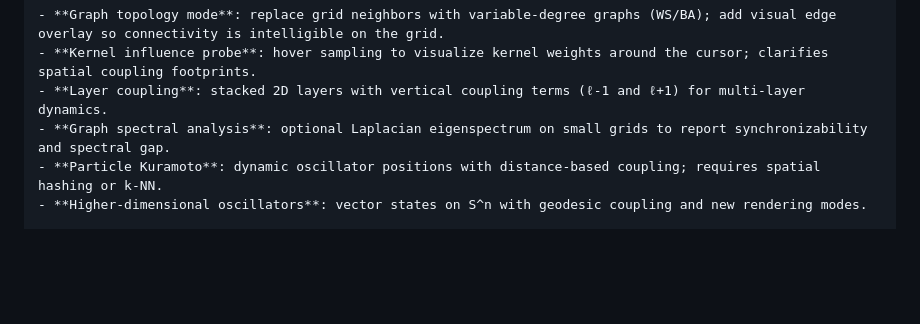
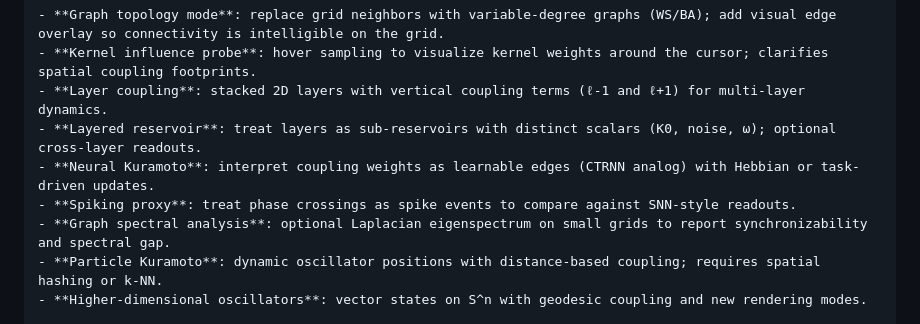
Before and after one commit to R1704/kuramoto, a Markdown page: DOCUMENTATION.md, the part around one of its changes. GitHub-like rendering; blank space fills up the shorter version.

```diff
--- a/DOCUMENTATION.md
+++ b/DOCUMENTATION.md
@@ -2630,6 +2630,9 @@ src/reservoir.js
 - **Graph topology mode**: replace grid neighbors with variable-degree graphs (WS/BA); add visual edge overlay so connectivity is intelligible on the grid.
 - **Kernel influence probe**: hover sampling to visualize kernel weights around the cursor; clarifies spatial coupling footprints.
 - **Layer coupling**: stacked 2D layers with vertical coupling terms (ℓ-1 and ℓ+1) for multi-layer dynamics.
+- **Layered reservoir**: treat layers as sub-reservoirs with distinct scalars (K0, noise, ω); optional cross-layer readouts.
+- **Neural Kuramoto**: interpret coupling weights as learnable edges (CTRNN analog) with Hebbian or task-driven updates.
+- **Spiking proxy**: treat phase crossings as spike events to compare against SNN-style readouts.
 - **Graph spectral analysis**: optional Laplacian eigenspectrum on small grids to report synchronizability and spectral gap.
 - **Particle Kuramoto**: dynamic oscillator positions with distance-based coupling; requires spatial hashing or k-NN.
 - **Higher-dimensional oscillators**: vector states on S^n with geodesic coupling and new rendering modes.
```
Also changed, not shown: other parts of DOCUMENTATION.md (+2 -2 lines), EXTENSIONS.md (+3 -0 lines).
